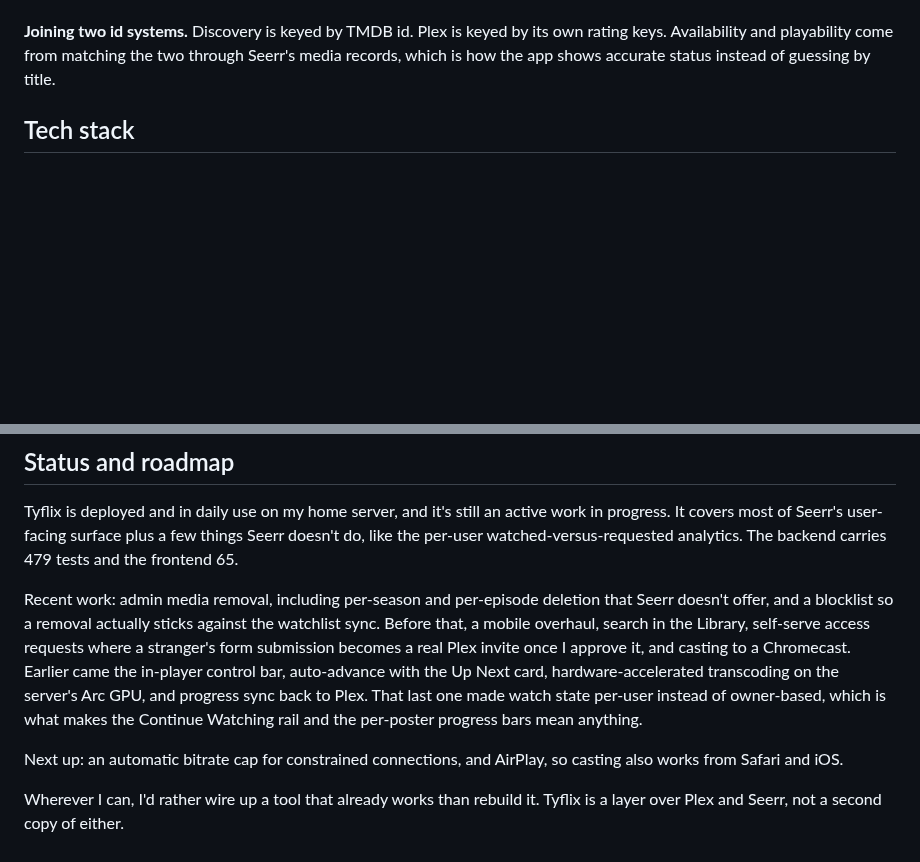
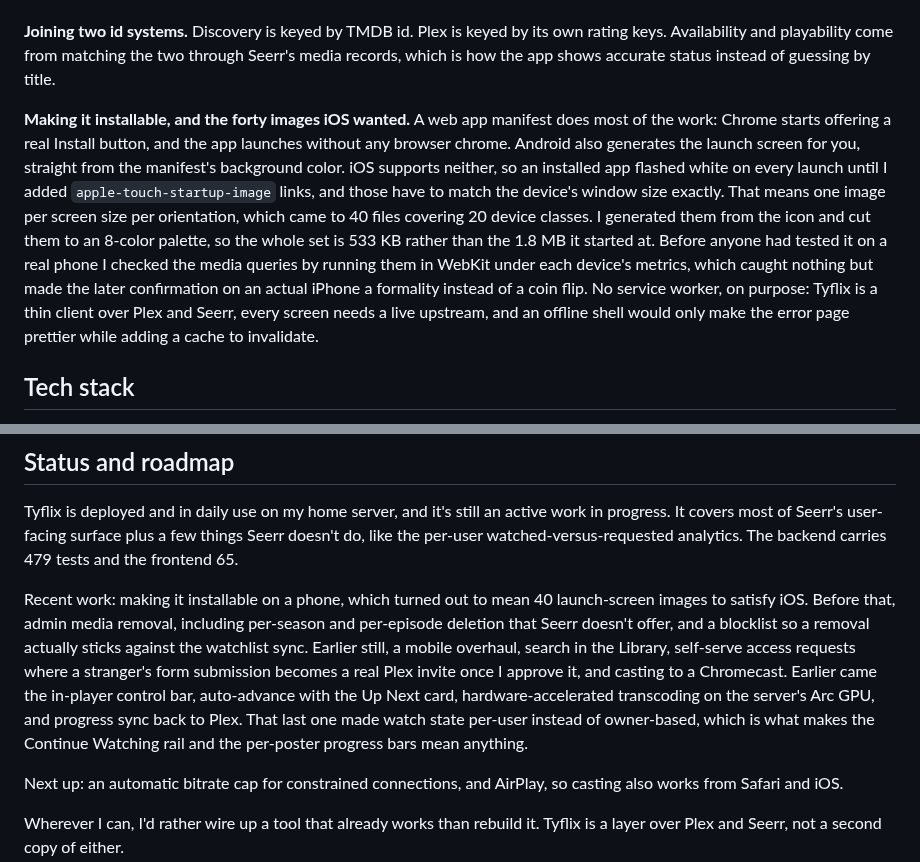
Before and after one commit to TyTe108/tyflix-web, a Markdown page: README.md, 2 parts joined by grey strips. GitHub-like rendering; blank space fills up the shorter version.

```diff
--- a/README.md
+++ b/README.md
@@ -102,6 +110,8 @@ It's the same shape as an enterprise pattern like SAP Cloud Connector reaching S
 
 **Joining two id systems.** Discovery is keyed by TMDB id. Plex is keyed by its own rating keys. Availability and playability come from matching the two through Seerr's media records, which is how the app shows accurate status instead of guessing by title.
 
+**Making it installable, and the forty images iOS wanted.** A web app manifest does most of the work: Chrome starts offering a real Install button, and the app launches without any browser chrome. Android also generates the launch screen for you, straight from the manifest's background color. iOS supports neither, so an installed app flashed white on every launch until I added `apple-touch-startup-image` links, and those have to match the device's window size exactly. That means one image per screen size per orientation, which came to 40 files covering 20 device classes. I generated them from the icon and cut them to an 8-color palette, so the whole set is 533 KB rather than the 1.8 MB it started at. Before anyone had tested it on a real phone I checked the media queries by running them in WebKit under each device's metrics, which caught nothing but made the later confirmation on an actual iPhone a formality instead of a coin flip. No service worker, on purpose: Tyflix is a thin client over Plex and Seerr, every screen needs a live upstream, and an offline shell would only make the error page prettier while adding a cache to invalidate.
+
 ## Tech stack
 
 - TypeScript across frontend and backend
@@ -134,7 +144,7 @@ one process and one port.
 
 Tyflix is deployed and in daily use on my home server, and it's still an active work in progress. It covers most of Seerr's user-facing surface plus a few things Seerr doesn't do, like the per-user watched-versus-requested analytics. The backend carries 479 tests and the frontend 65.
 
-Recent work: admin media removal, including per-season and per-episode deletion that Seerr doesn't offer, and a blocklist so a removal actually sticks against the watchlist sync. Before that, a mobile overhaul, search in the Library, self-serve access requests where a stranger's form submission becomes a real Plex invite once I approve it, and casting to a Chromecast. Earlier came the in-player control bar, auto-advance with the Up Next card, hardware-accelerated transcoding on the server's Arc GPU, and progress sync back to Plex. That last one made watch state per-user instead of owner-based, which is what makes the Continue Watching rail and the per-poster progress bars mean anything.
+Recent work: making it installable on a phone, which turned out to mean 40 launch-screen images to satisfy iOS. Before that, admin media removal, including per-season and per-episode deletion that Seerr doesn't offer, and a blocklist so a removal actually sticks against the watchlist sync. Earlier still, a mobile overhaul, search in the Library, self-serve access requests where a stranger's form submission becomes a real Plex invite once I approve it, and casting to a Chromecast. Earlier came the in-player control bar, auto-advance with the Up Next card, hardware-accelerated transcoding on the server's Arc GPU, and progress sync back to Plex. That last one made watch state per-user instead of owner-based, which is what makes the Continue Watching rail and the per-poster progress bars mean anything.
 
 Next up: an automatic bitrate cap for constrained connections, and AirPlay, so casting also works from Safari and iOS.
 
```
Also changed, not shown: other parts of README.md (+8 -0 lines), docs/CODE_TOUR.md (+7 -0 lines), docs/screenshots/pwa-launch.gif (added), docs/screenshots/pwa-strip.jpg (added).
